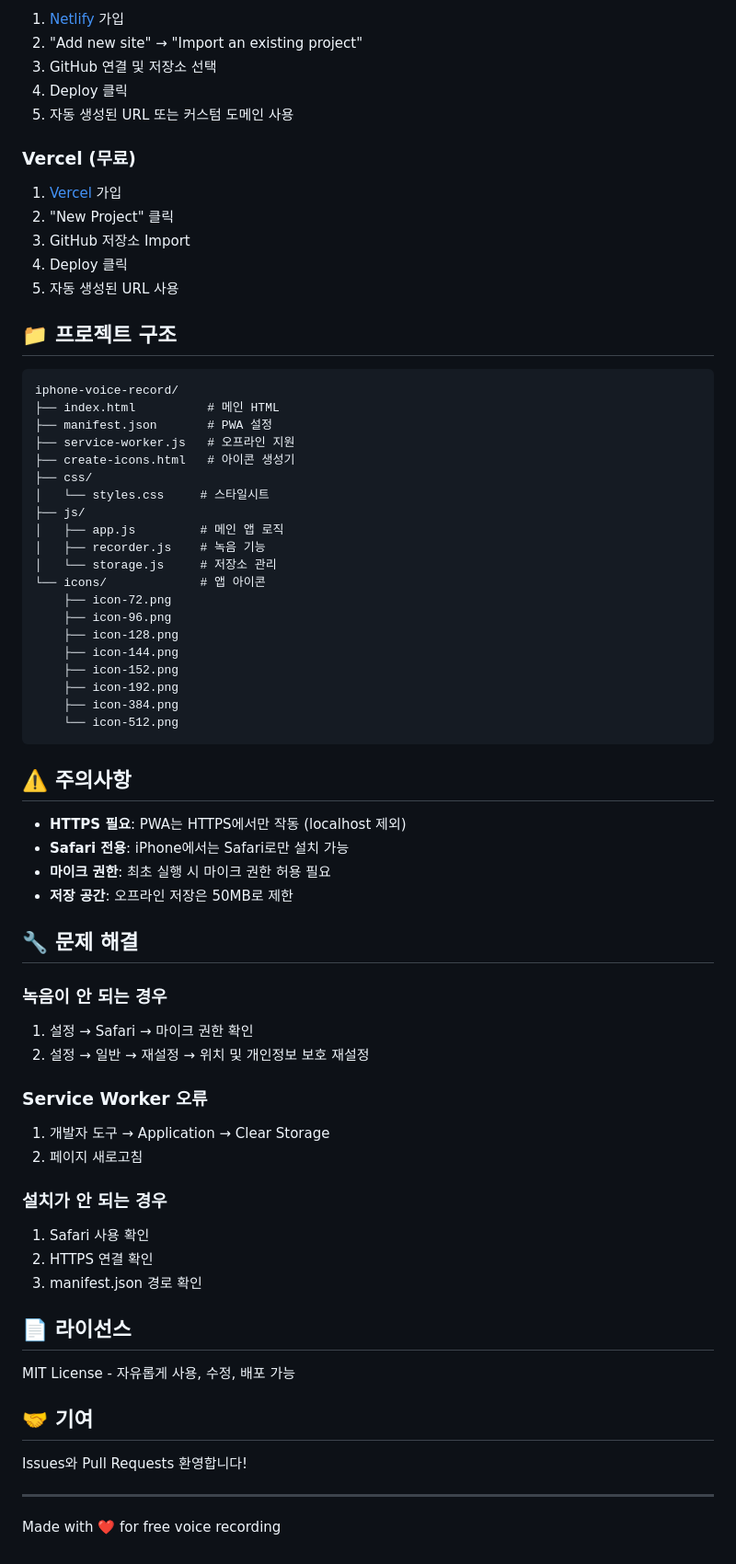
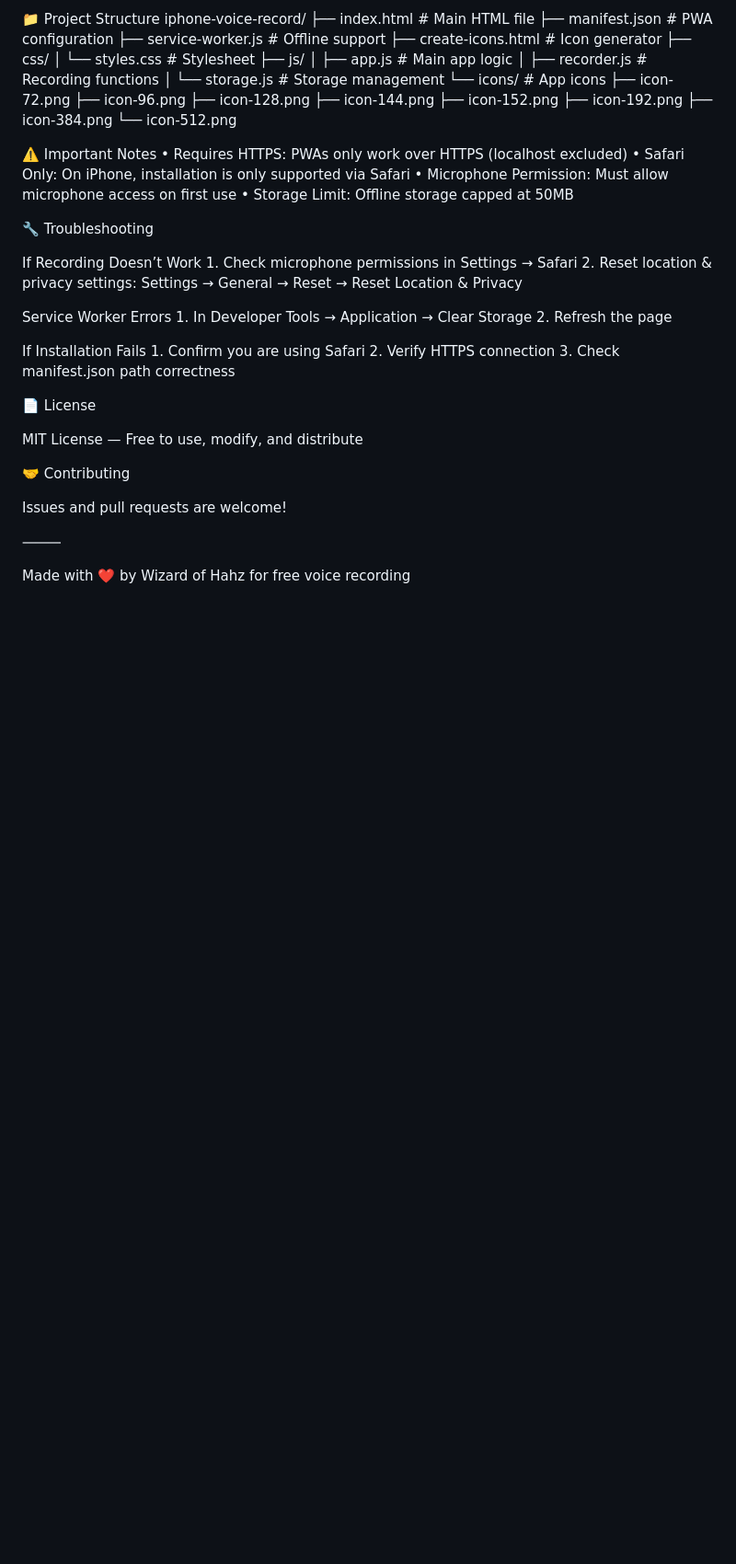
Before and after one commit to blkluv/Apple-Voice-Rec, a Markdown page: README.md, the part around the change printed below. Shown: that part at 92% size. Rendered like a GitHub page; blank space fills up the shorter version.

````diff
--- a/README.md
+++ b/README.md
@@ -74,33 +79,17 @@ http-server -p 8000
 
-1. [Netlify](https://www.netlify.com) 가입
-2. "Add new site" → "Import an existing project"
-3. GitHub 연결 및 저장소 선택
-4. Deploy 클릭
-5. 자동 생성된 URL 또는 커스텀 도메인 사용
-
-### Vercel (무료)
-
-1. [Vercel](https://vercel.com) 가입
-2. "New Project" 클릭
-3. GitHub 저장소 Import
-4. Deploy 클릭
-5. 자동 생성된 URL 사용
-
-## 📁 프로젝트 구조
-
-```
+📁 Project Structure
 iphone-voice-record/
-├── index.html          # 메인 HTML
-├── manifest.json       # PWA 설정
-├── service-worker.js   # 오프라인 지원
-├── create-icons.html   # 아이콘 생성기
+├── index.html          # Main HTML file
+├── manifest.json       # PWA configuration
+├── service-worker.js   # Offline support
+├── create-icons.html   # Icon generator
 ├── css/
-│   └── styles.css     # 스타일시트
+│   └── styles.css      # Stylesheet
 ├── js/
-│   ├── app.js         # 메인 앱 로직
-│   ├── recorder.js    # 녹음 기능
-│   └── storage.js     # 저장소 관리
-└── icons/             # 앱 아이콘
+│   ├── app.js          # Main app logic
+│   ├── recorder.js     # Recording functions
+│   └── storage.js      # Storage management
+└── icons/              # App icons
     ├── icon-72.png
     ├── icon-96.png
     ├── icon-128.png
@@ -109,38 +98,36 @@ iphone-voice-record/
     ├── icon-192.png
     ├── icon-384.png
     └── icon-512.png
-```
 
-## ⚠️ 주의사항
+⚠️ Important Notes
+	•	Requires HTTPS: PWAs only work over HTTPS (localhost excluded)
+	•	Safari Only: On iPhone, installation is only supported via Safari
+	•	Microphone Permission: Must allow microphone access on first use
+	•	Storage Limit: Offline storage capped at 50MB
 
-- **HTTPS 필요**: PWA는 HTTPS에서만 작동 (localhost 제외)
-- **Safari 전용**: iPhone에서는 Safari로만 설치 가능
-- **마이크 권한**: 최초 실행 시 마이크 권한 허용 필요
-- **저장 공간**: 오프라인 저장은 50MB로 제한
+🔧 Troubleshooting
 
-## 🔧 문제 해결
+If Recording Doesn’t Work
+	1.	Check microphone permissions in Settings → Safari
+	2.	Reset location & privacy settings: Settings → General → Reset → Reset Location & Privacy
 
-### 녹음이 안 되는 경우
-1. 설정 → Safari → 마이크 권한 확인
-2. 설정 → 일반 → 재설정 → 위치 및 개인정보 보호 재설정
+Service Worker Errors
+	1.	In Developer Tools → Application → Clear Storage
+	2.	Refresh the page
 
-### Service Worker 오류
-1. 개발자 도구 → Application → Clear Storage
-2. 페이지 새로고침
+If Installation Fails
+	1.	Confirm you are using Safari
+	2.	Verify HTTPS connection
+	3.	Check manifest.json path correctness
 
-### 설치가 안 되는 경우
-1. Safari 사용 확인
-2. HTTPS 연결 확인
-3. manifest.json 경로 확인
+📄 License
 
-## 📄 라이선스
+MIT License — Free to use, modify, and distribute
 
-MIT License - 자유롭게 사용, 수정, 배포 가능
+🤝 Contributing
 
-## 🤝 기여
+Issues and pull requests are welcome!
 
-Issues와 Pull Requests 환영합니다!
+⸻
 
----
-
-Made with ❤️ for free voice recording
+Made with ❤️ by Wizard of Hahz for free voice recording
````
Also changed, not shown: other parts of README.md (+57 -52 lines).
